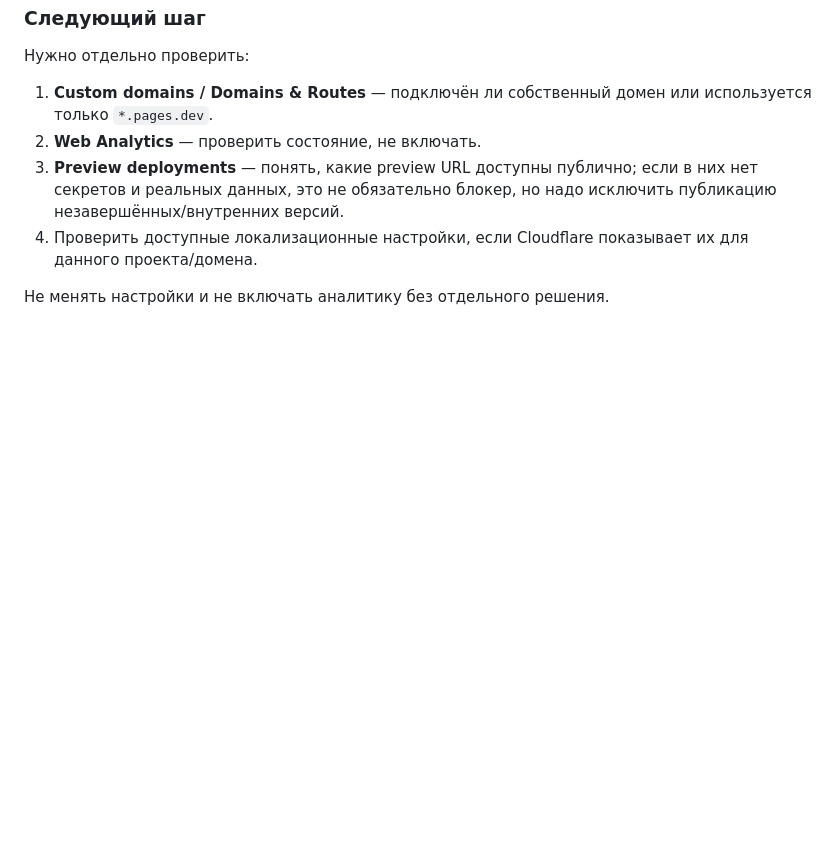
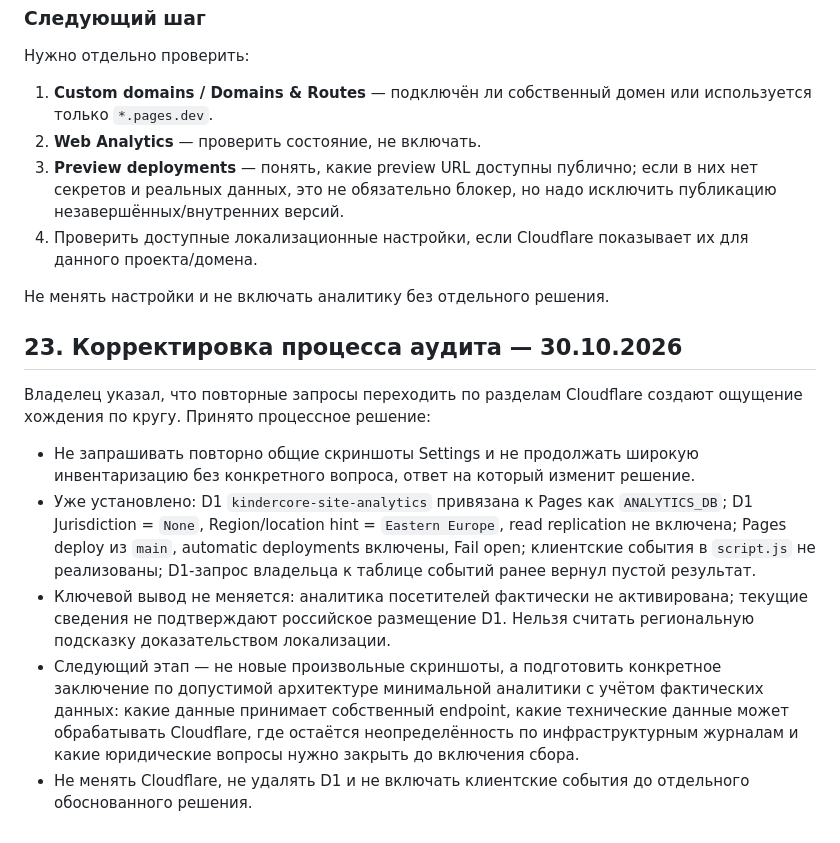
Before and after one commit to SergeyBariev/Kinder-Core-Wabsite, a Markdown page: docs/KINDERCORE_WEBSITE_MASTER_HANDOFF.md, the part around the change. Drawn GitHub-style; blank space fills up the shorter version.

Commit message:
docs: stop repetitive Cloudflare audit loop

```diff
--- a/docs/KINDERCORE_WEBSITE_MASTER_HANDOFF.md
+++ b/docs/KINDERCORE_WEBSITE_MASTER_HANDOFF.md
@@ -289,3 +289,14 @@ Binding подтверждает доступность D1 для Pages Function
 4. Проверить доступные локализационные настройки, если Cloudflare показывает их для данного проекта/домена.
 
 Не менять настройки и не включать аналитику без отдельного решения.
+
+
+## 23. Корректировка процесса аудита — 30.10.2026
+
+Владелец указал, что повторные запросы переходить по разделам Cloudflare создают ощущение хождения по кругу. Принято процессное решение:
+
+- Не запрашивать повторно общие скриншоты Settings и не продолжать широкую инвентаризацию без конкретного вопроса, ответ на который изменит решение.
+- Уже установлено: D1 `kindercore-site-analytics` привязана к Pages как `ANALYTICS_DB`; D1 Jurisdiction = `None`, Region/location hint = `Eastern Europe`, read replication не включена; Pages deploy из `main`, automatic deployments включены, Fail open; клиентские события в `script.js` не реализованы; D1-запрос владельца к таблице событий ранее вернул пустой результат.
+- Ключевой вывод не меняется: аналитика посетителей фактически не активирована; текущие сведения не подтверждают российское размещение D1. Нельзя считать региональную подсказку доказательством локализации.
+- Следующий этап — не новые произвольные скриншоты, а подготовить конкретное заключение по допустимой архитектуре минимальной аналитики с учётом фактических данных: какие данные принимает собственный endpoint, какие технические данные может обрабатывать Cloudflare, где остаётся неопределённость по инфраструктурным журналам и какие юридические вопросы нужно закрыть до включения сбора.
+- Не менять Cloudflare, не удалять D1 и не включать клиентские события до отдельного обоснованного решения.
```
